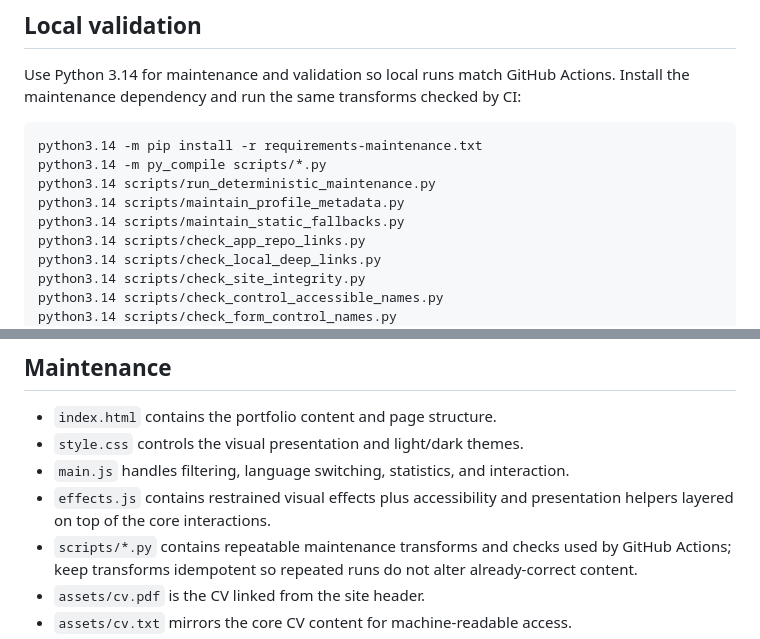
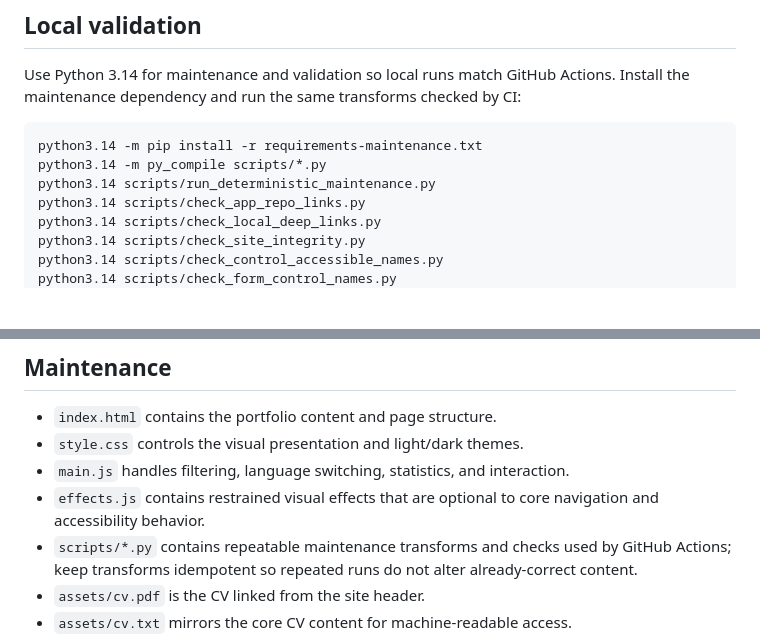
Before and after one commit to sakai1250/sakai1250.github.io, a Markdown page: README.md, 2 parts joined by grey strips. Rendered like a GitHub page; blank space fills up the shorter version.

Commit message:
Align README with current maintenance ownership

```diff
--- a/README.md
+++ b/README.md
@@ -46,8 +46,6 @@ Use Python 3.14 for maintenance and validation so local runs match GitHub Action
 python3.14 -m pip install -r requirements-maintenance.txt
 python3.14 -m py_compile scripts/*.py
 python3.14 scripts/run_deterministic_maintenance.py
-python3.14 scripts/maintain_profile_metadata.py
-python3.14 scripts/maintain_static_fallbacks.py
 python3.14 scripts/check_app_repo_links.py
 python3.14 scripts/check_local_deep_links.py
 python3.14 scripts/check_site_integrity.py
@@ -77,7 +75,7 @@ This catches broken or unreachable external navigation and images before they re
 - `index.html` contains the portfolio content and page structure.
 - `style.css` controls the visual presentation and light/dark themes.
 - `main.js` handles filtering, language switching, statistics, and interaction.
-- `effects.js` contains restrained visual effects plus accessibility and presentation helpers layered on top of the core interactions.
+- `effects.js` contains restrained visual effects that are optional to core navigation and accessibility behavior.
 - `scripts/*.py` contains repeatable maintenance transforms and checks used by GitHub Actions; keep transforms idempotent so repeated runs do not alter already-correct content.
 - `assets/cv.pdf` is the CV linked from the site header.
 - `assets/cv.txt` mirrors the core CV content for machine-readable access.
```
